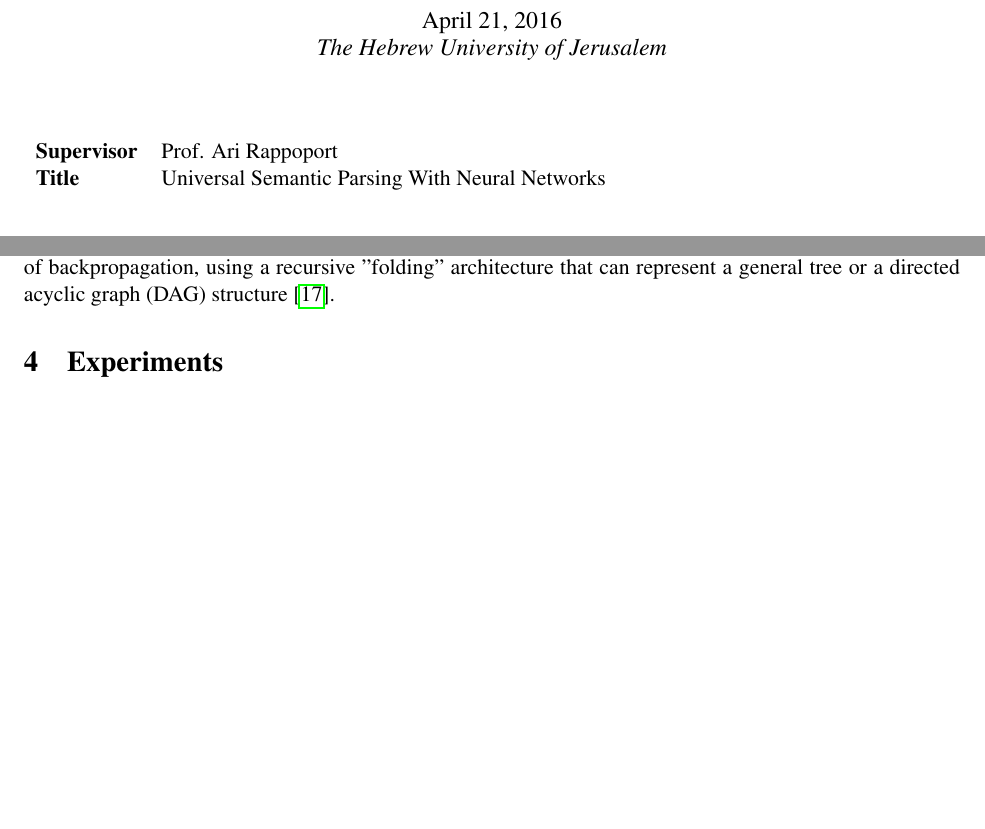
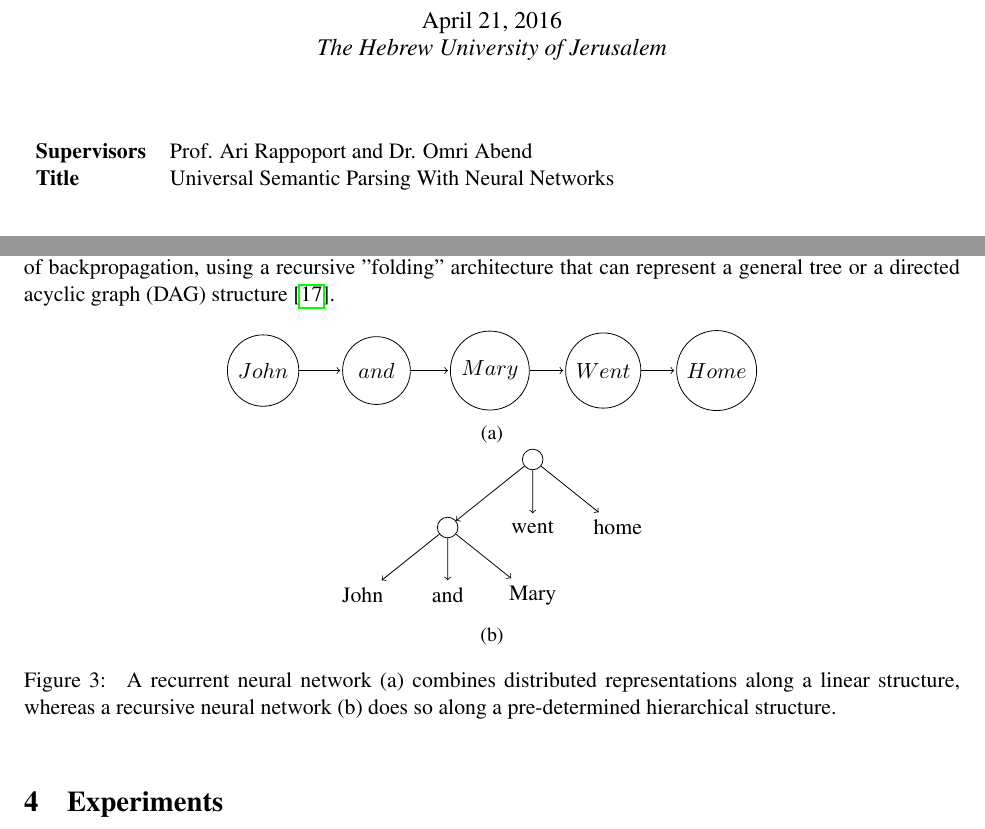
Before and after one commit to danielhers/phd, a LaTeX document (research_proposal.tex): two parts of pages 1 and 7 of 14 before the commit and two parts of pages 1 and 7 of 15 after it, joined at a grey line, cut so that both start at the same text, the shorter picture padded with empty space. Compiled offline with pdfLaTeX.

Commit message:
Sketch of RNN figure

```diff
--- a/research_proposal.tex
+++ b/research_proposal.tex
@@ -52,7 +52,7 @@
 
 \begin{table}[!th]
 \begin{tabular}{>{\bfseries}l p{0.5\textwidth}}
-Supervisor & Prof. Ari Rappoport \\
+Supervisors & Prof. Ari Rappoport and Dr. Omri Abend \\
 Title & Universal Semantic Parsing With Neural Networks
 \end{tabular}
 \end{table}
@@ -551,6 +551,43 @@ through structure}, another variant of backpropagation, using a recursive
 "folding" architecture that can represent a general tree or a directed acyclic
 graph (DAG) structure\cite{goller1996learning}.
 
+\begin{figure}[ht!]
+  \begin{subfigure}{\textwidth}
+  \centering
+  \begin{tikzpicture}[shorten >=1pt,->]
+  \tikzstyle{vertex}=[circle,draw=black,minimum size=34pt]
+  \foreach \name/\x in {John/1, and/3, Mary/5, Went/7, Home/9}
+    \node[vertex] (G-\name) at (\x,0) {$\name$};
+
+  \foreach \from/\to in {John/and,and/Mary,Mary/Went,Went/Home}
+    \draw (G-\from) -- (G-\to);
+  \end{tikzpicture}
+  \caption{}\label{fig:rnn}
+  \end{subfigure}
+  \begin{subfigure}{\textwidth}
+  \centering
+  \begin{tikzpicture}[level distance=12mm, ->,
+      every node/.append style={midway}]
+    \node (ROOT) [draw=black, circle] {}
+      child {node [draw=black, circle] {}
+      {
+        child {node {John} edge from parent node[left] {}}
+        child {node {and} edge from parent node[left] {}}
+        child {node {Mary} edge from parent node[left] {}}
+      } edge from parent node[left] {}}
+      child {node {went} edge from parent node[left] {}}
+      child {node {home} edge from parent node[left] {}}
+      ;
+  \end{tikzpicture}
+  \caption{}\label{fig:recnn}
+  \end{subfigure}
+  \caption{\label{fig:nns}
+    A recurrent neural network (a) combines distributed representations along a
+    linear structure, whereas a recursive neural network (b) does so along a
+    pre-determined hierarchical structure.
+  }
+\end{figure}
+
 
 \section{Experiments}\label{sec:experiments}
 
```
Also changed, not shown: research_proposal.tex (2 more changed lines).
